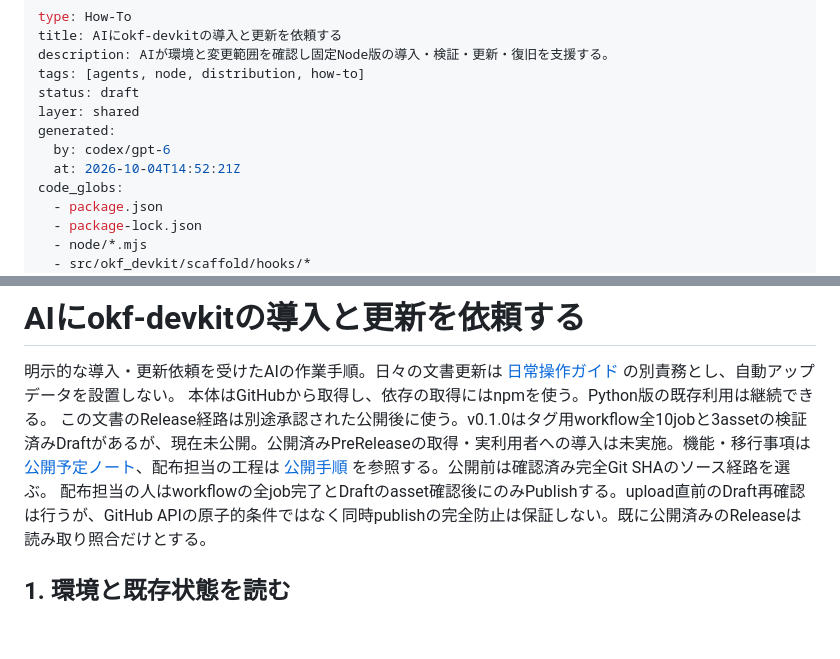
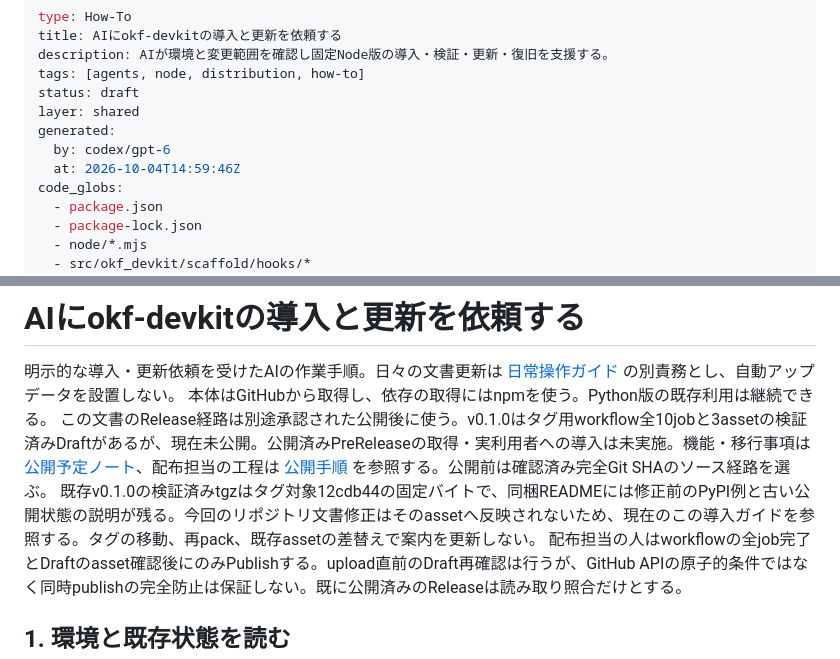
Before and after one commit to shirashu687/okf-devkit, a Markdown page: docs/agents/install-okf.md, 2 parts joined by grey strips. GitHub-like rendering; blank space fills up the shorter version.

```diff
--- a/docs/agents/install-okf.md
+++ b/docs/agents/install-okf.md
@@ -7,7 +7,7 @@ status: draft
 layer: shared
 generated:
   by: codex/gpt-6
-  at: 2026-10-04T14:52:21Z
+  at: 2026-10-04T14:59:46Z
 code_globs:
   - package.json
   - package-lock.json
@@ -29,6 +29,7 @@ related:
 明示的な導入・更新依頼を受けたAIの作業手順。日々の文書更新は [日常操作ガイド](/agents/operate-okf.md) の別責務とし、自動アップデータを設置しない。
 本体はGitHubから取得し、依存の取得にはnpmを使う。Python版の既存利用は継続できる。
 この文書のRelease経路は別途承認された公開後に使う。v0.1.0はタグ用workflow全10jobと3assetの検証済みDraftがあるが、現在未公開。公開済みPreReleaseの取得・実利用者への導入は未実施。機能・移行事項は [公開予定ノート](/project/releases/v0.1.0.md)、配布担当の工程は [公開手順](/agents/release-node.md) を参照する。公開前は確認済み完全Git SHAのソース経路を選ぶ。
+既存v0.1.0の検証済みtgzはタグ対象12cdb44の固定バイトで、同梱READMEには修正前のPyPI例と古い公開状態の説明が残る。今回のリポジトリ文書修正はそのassetへ反映されないため、現在のこの導入ガイドを参照する。タグの移動、再pack、既存assetの差替えで案内を更新しない。
 配布担当の人はworkflowの全job完了とDraftのasset確認後にのみPublishする。upload直前のDraft再確認は行うが、GitHub APIの原子的条件ではなく同時publishの完全防止は保証しない。既に公開済みのReleaseは読み取り照合だけとする。
 
 ## 1. 環境と既存状態を読む
```
Also changed, not shown: README.md (+2 -1 lines).
